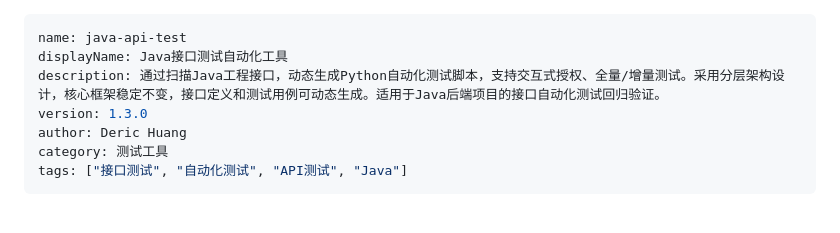
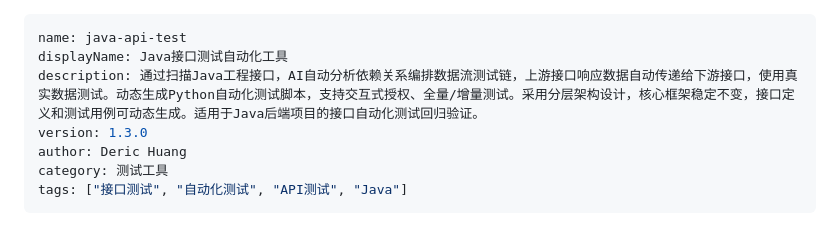
Before and after one commit to nuaahuang/ai-native-develop-paradigm, a Markdown page: java-api-test-skill/SKILL.md, the part around the change. Rendered like a GitHub page.

Commit message:
docs: description 添加核心亮点：AI自动编排数据流测试链，真实数据测试

```diff
--- a/java-api-test-skill/SKILL.md
+++ b/java-api-test-skill/SKILL.md
@@ -1,7 +1,7 @@
 ---
 name: java-api-test
 displayName: Java接口测试自动化工具
-description: 通过扫描Java工程接口，动态生成Python自动化测试脚本，支持交互式授权、全量/增量测试。采用分层架构设计，核心框架稳定不变，接口定义和测试用例可动态生成。适用于Java后端项目的接口自动化测试回归验证。
+description: 通过扫描Java工程接口，AI自动分析依赖关系编排数据流测试链，上游接口响应数据自动传递给下游接口，使用真实数据测试。动态生成Python自动化测试脚本，支持交互式授权、全量/增量测试。采用分层架构设计，核心框架稳定不变，接口定义和测试用例可动态生成。适用于Java后端项目的接口自动化测试回归验证。
 version: 1.3.0
 author: Deric Huang
 category: 测试工具
```
